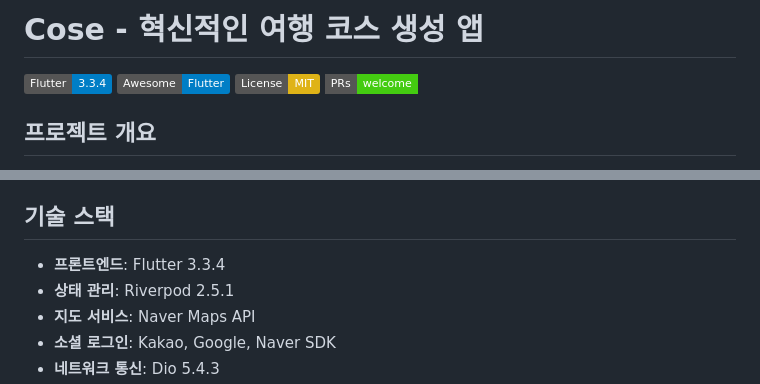
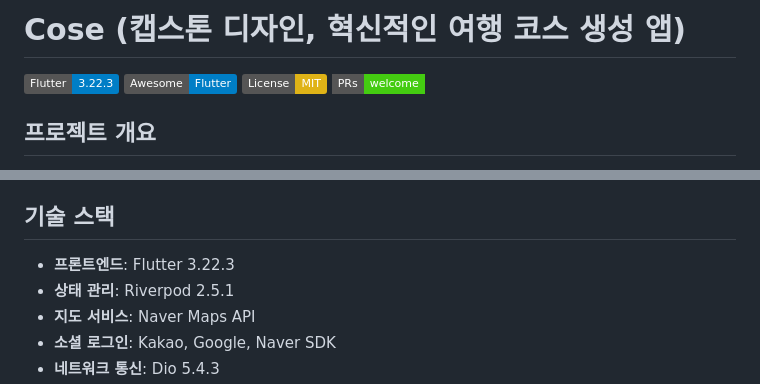
Before and after one commit to zxcv74720/cose, a Markdown page: README.md, 2 parts joined by grey strips. Drawn GitHub-style; badges without logos.

Commit message:
docs: readme 파일 수정
flutter 버전을 잘못 기재하였음

```diff
--- a/README.md
+++ b/README.md
@@ -1,6 +1,6 @@
-# Cose - 혁신적인 여행 코스 생성 앱
+# Cose (캡스톤 디자인, 혁신적인 여행 코스 생성 앱)
 
-[![Flutter Version](https://img.shields.io/badge/Flutter-3.3.4-blue.svg)](https://flutter.dev/)
+[![Flutter Version](https://img.shields.io/badge/Flutter-3.22.3-blue.svg)](https://flutter.dev/)
 [![Awesome Flutter](https://img.shields.io/badge/Awesome-Flutter-blue.svg)](https://github.com/Solido/awesome-flutter)
 [![License: MIT](https://img.shields.io/badge/License-MIT-yellow.svg)](https://opensource.org/licenses/MIT)
 [![PRs Welcome](https://img.shields.io/badge/PRs-welcome-brightgreen.svg?style=flat-square)](http://makeapullrequest.com)
@@ -40,7 +40,7 @@
 
 ## 기술 스택
 
-- **프론트엔드**: Flutter 3.3.4
+- **프론트엔드**: Flutter 3.22.3
 - **상태 관리**: Riverpod 2.5.1
 - **지도 서비스**: Naver Maps API
 - **소셜 로그인**: Kakao, Google, Naver SDK
```
